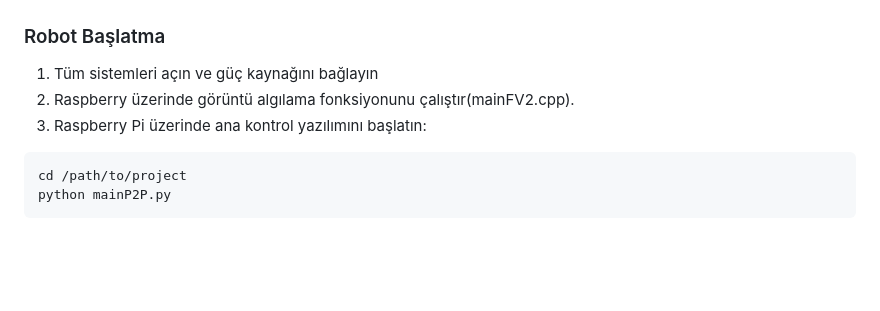
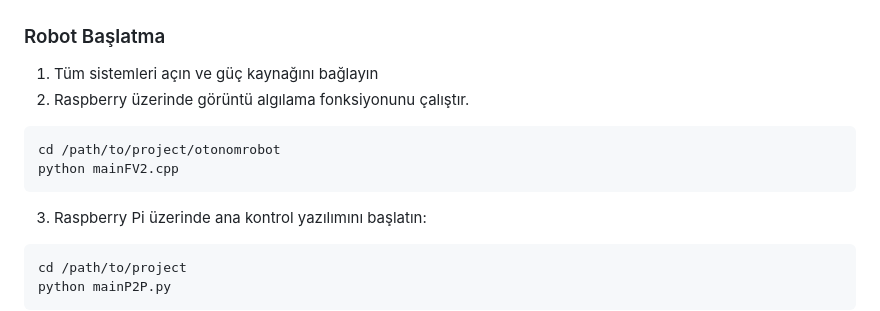
Before and after one commit to mustafasahin55/otonomrobot, a Markdown page: README.md, the part around the change. GitHub-like rendering; blank space fills up the shorter version.

````diff
--- a/README.md
+++ b/README.md
@@ -113,7 +113,13 @@ npm install
 ### Robot Başlatma
 
 1. Tüm sistemleri açın ve güç kaynağını bağlayın
-2. Raspberry üzerinde görüntü algılama fonksiyonunu çalıştır(mainFV2.cpp).
+2. Raspberry üzerinde görüntü algılama fonksiyonunu çalıştır.
+
+```bash
+cd /path/to/project/otonomrobot
+python mainFV2.cpp
+```
+
 3. Raspberry Pi üzerinde ana kontrol yazılımını başlatın:
 ```bash
 cd /path/to/project
````
